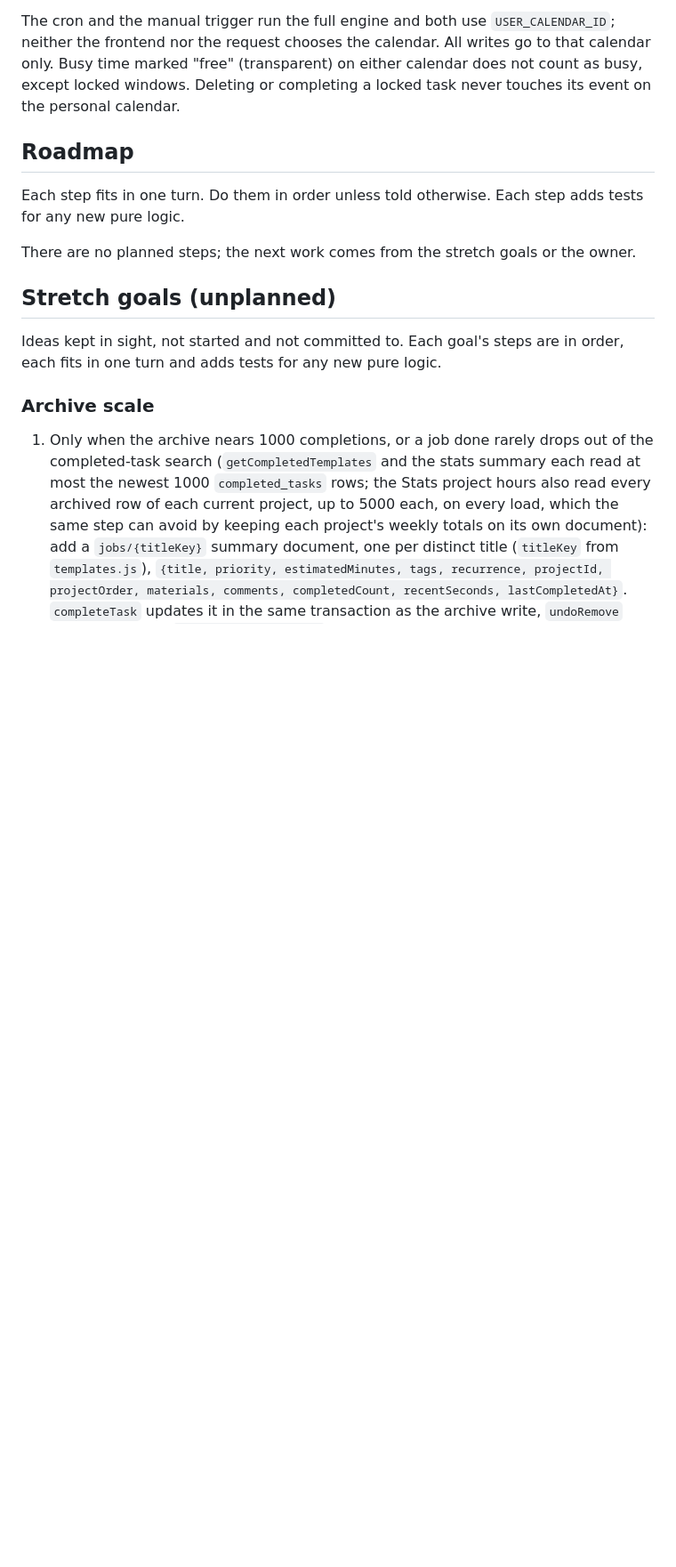
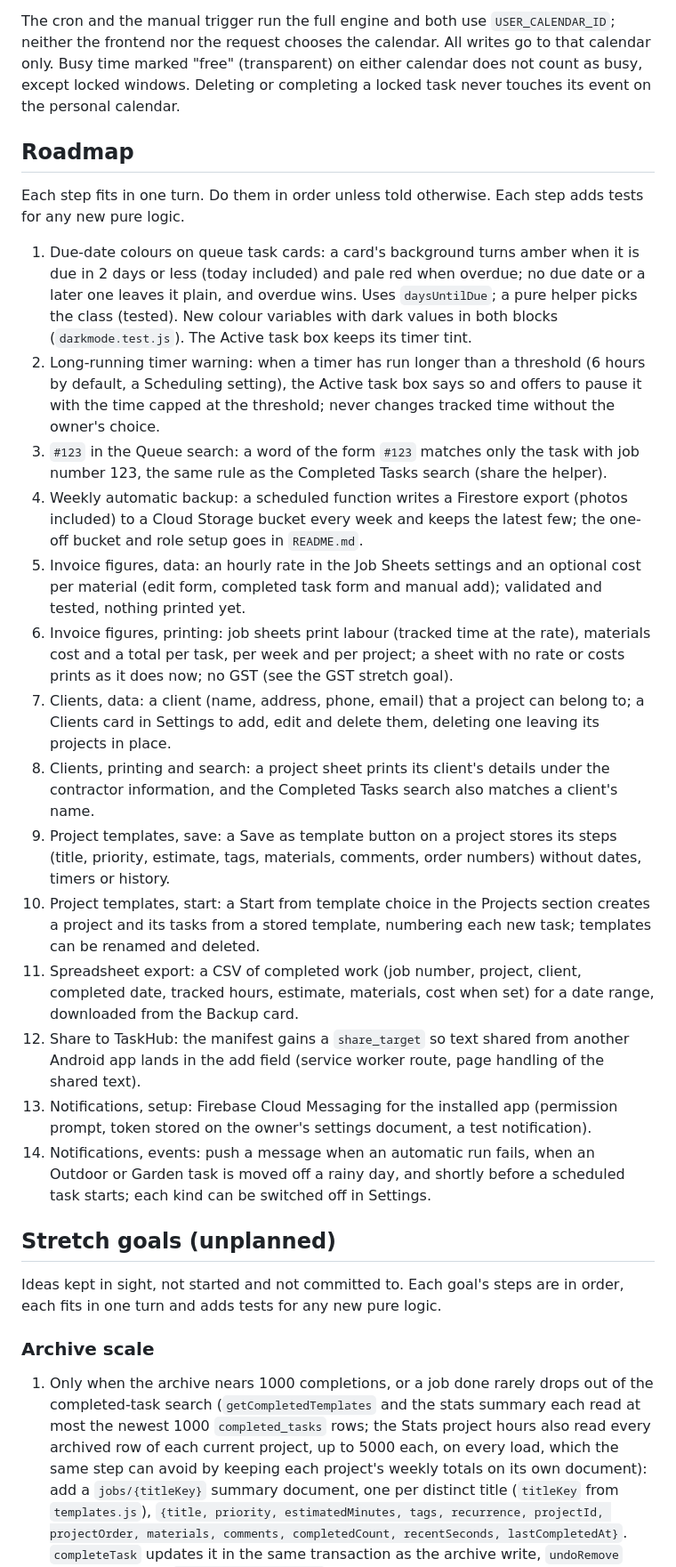
Before and after one commit to cygnuszwaan/TaskHub-Next, a Markdown page: PROJECT.md, the part around one of its changes. Shown at 89% size. Drawn GitHub-style; blank space fills up the shorter version.

Commit message:
Add due-date colours and the agreed feature ideas to the roadmap and stretch goals

```diff
--- a/PROJECT.md
+++ b/PROJECT.md
@@ -115,7 +115,20 @@ The cron and the manual trigger run the full engine and both use `USER_CALENDAR_
 
 Each step fits in one turn. Do them in order unless told otherwise. Each step adds tests for any new pure logic.
 
-There are no planned steps; the next work comes from the stretch goals or the owner.
+1. Due-date colours on queue task cards: a card's background turns amber when it is due in 2 days or less (today included) and pale red when overdue; no due date or a later one leaves it plain, and overdue wins. Uses `daysUntilDue`; a pure helper picks the class (tested). New colour variables with dark values in both blocks (`darkmode.test.js`). The Active task box keeps its timer tint.
+2. Long-running timer warning: when a timer has run longer than a threshold (6 hours by default, a Scheduling setting), the Active task box says so and offers to pause it with the time capped at the threshold; never changes tracked time without the owner's choice.
+3. `#123` in the Queue search: a word of the form `#123` matches only the task with job number 123, the same rule as the Completed Tasks search (share the helper).
+4. Weekly automatic backup: a scheduled function writes a Firestore export (photos included) to a Cloud Storage bucket every week and keeps the latest few; the one-off bucket and role setup goes in `README.md`.
+5. Invoice figures, data: an hourly rate in the Job Sheets settings and an optional cost per material (edit form, completed task form and manual add); validated and tested, nothing printed yet.
+6. Invoice figures, printing: job sheets print labour (tracked time at the rate), materials cost and a total per task, per week and per project; a sheet with no rate or costs prints as it does now; no GST (see the GST stretch goal).
+7. Clients, data: a client (name, address, phone, email) that a project can belong to; a Clients card in Settings to add, edit and delete them, deleting one leaving its projects in place.
+8. Clients, printing and search: a project sheet prints its client's details under the contractor information, and the Completed Tasks search also matches a client's name.
+9. Project templates, save: a Save as template button on a project stores its steps (title, priority, estimate, tags, materials, comments, order numbers) without dates, timers or history.
+10. Project templates, start: a Start from template choice in the Projects section creates a project and its tasks from a stored template, numbering each new task; templates can be renamed and deleted.
+11. Spreadsheet export: a CSV of completed work (job number, project, client, completed date, tracked hours, estimate, materials, cost when set) for a date range, downloaded from the Backup card.
+12. Share to TaskHub: the manifest gains a `share_target` so text shared from another Android app lands in the add field (service worker route, page handling of the shared text).
+13. Notifications, setup: Firebase Cloud Messaging for the installed app (permission prompt, token stored on the owner's settings document, a test notification).
+14. Notifications, events: push a message when an automatic run fails, when an Outdoor or Garden task is moved off a rainy day, and shortly before a scheduled task starts; each kind can be switched off in Settings.
 
 ## Stretch goals (unplanned)
 
```
Also changed, not shown: other parts of PROJECT.md (+17 -0 lines).
